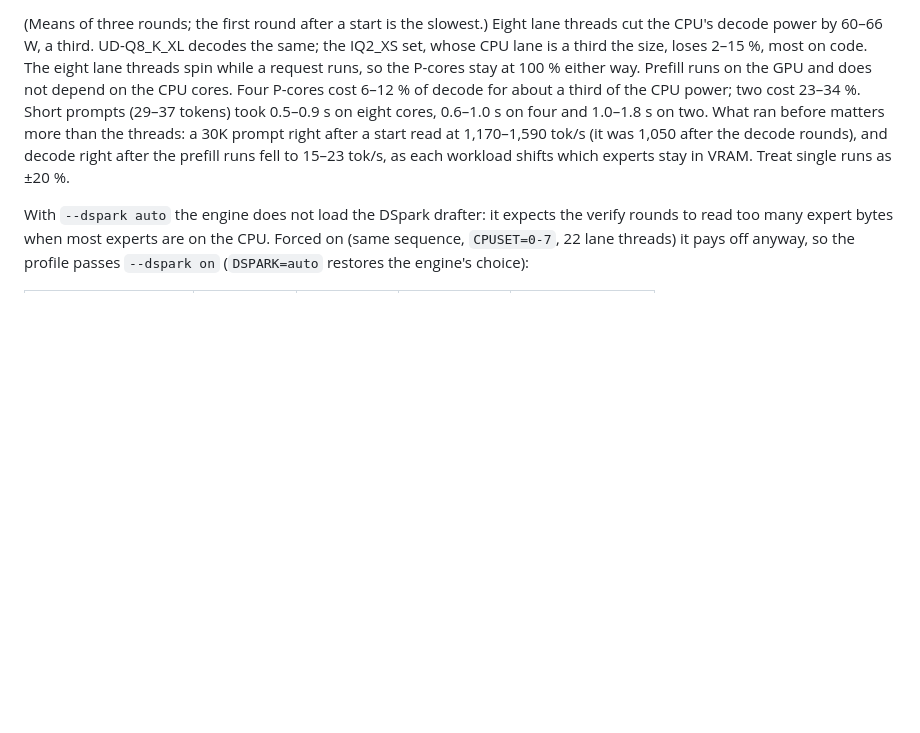
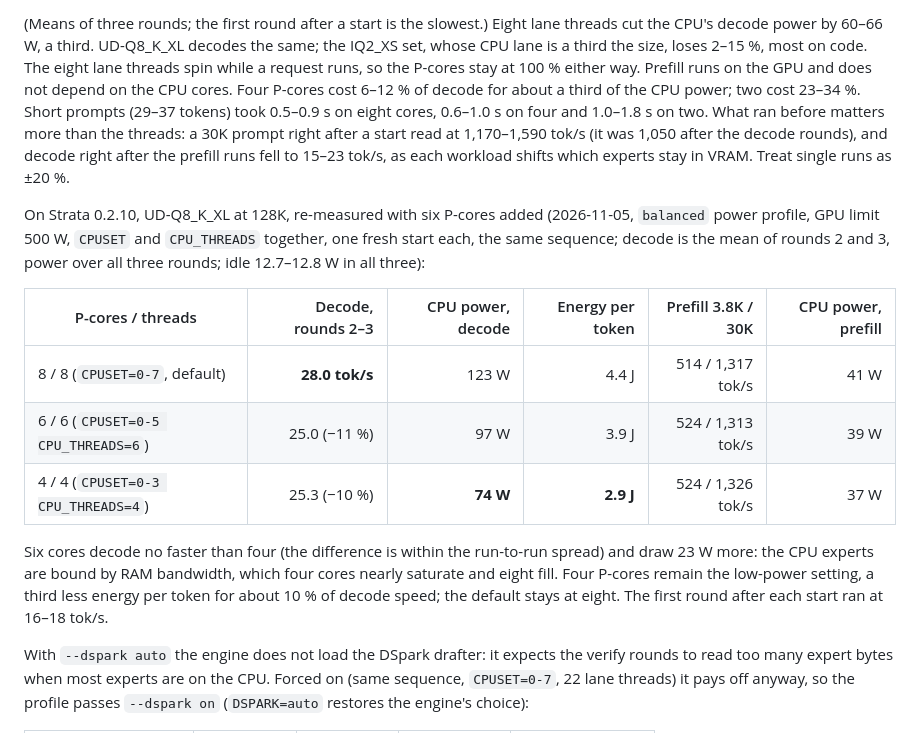
Before and after one commit to daimonionnn/rtxpro6000-llm-toolkit, a Markdown page: deepseek-v4.1-flash/README.md, the part around the change. Drawn GitHub-style; blank space fills up the shorter version.

Commit message:
docs: measure DeepSeek UD-Q8 decode and CPU power on 8, 6 and 4 P-cores with Strata 0.2.10
Six P-cores decode no faster than four (25.0 vs 25.3 tok/s) and draw 23 W more;
eight give 28.0 tok/s at 123 W, four 25.3 tok/s at 74 W. The default stays at eight.

Co-Authored-By: Claude Opus 5.5 <noreply@anthropic.com>

```diff
--- a/deepseek-v4.1-flash/README.md
+++ b/deepseek-v4.1-flash/README.md
@@ -445,6 +445,23 @@ before matters more than the threads: a 30K prompt right after a start read at
 prefill runs fell to 15–23 tok/s, as each workload shifts which experts stay in VRAM.
 Treat single runs as ±20 %.
 
+On Strata 0.2.10, UD-Q8_K_XL at 128K, re-measured with six P-cores added (2026-11-05,
+`balanced` power profile, GPU limit 500 W, `CPUSET` and `CPU_THREADS` together, one
+fresh start each, the same sequence; decode is the mean of rounds 2 and 3, power over all
+three rounds; idle 12.7–12.8 W in all three):
+
+| P-cores / threads | Decode, rounds 2–3 | CPU power, decode | Energy per token | Prefill 3.8K / 30K | CPU power, prefill |
+|---|---:|---:|---:|---:|---:|
+| 8 / 8 (`CPUSET=0-7`, default) | **28.0 tok/s** | 123 W | 4.4 J | 514 / 1,317 tok/s | 41 W |
+| 6 / 6 (`CPUSET=0-5 CPU_THREADS=6`) | 25.0 (−11 %) | 97 W | 3.9 J | 524 / 1,313 tok/s | 39 W |
+| 4 / 4 (`CPUSET=0-3 CPU_THREADS=4`) | 25.3 (−10 %) | **74 W** | **2.9 J** | 524 / 1,326 tok/s | 37 W |
+
+Six cores decode no faster than four (the difference is within the run-to-run spread)
+and draw 23 W more: the CPU experts are bound by RAM bandwidth, which four cores nearly
+saturate and eight fill. Four P-cores remain the low-power setting, a third less energy
+per token for about 10 % of decode speed; the default stays at eight. The first round
+after each start ran at 16–18 tok/s.
+
 With `--dspark auto` the engine does not load the DSpark drafter: it expects the verify
 rounds to read too many expert bytes when most experts are on the CPU. Forced on
 (same sequence, `CPUSET=0-7`, 22 lane threads) it pays off anyway, so the profile passes
```
